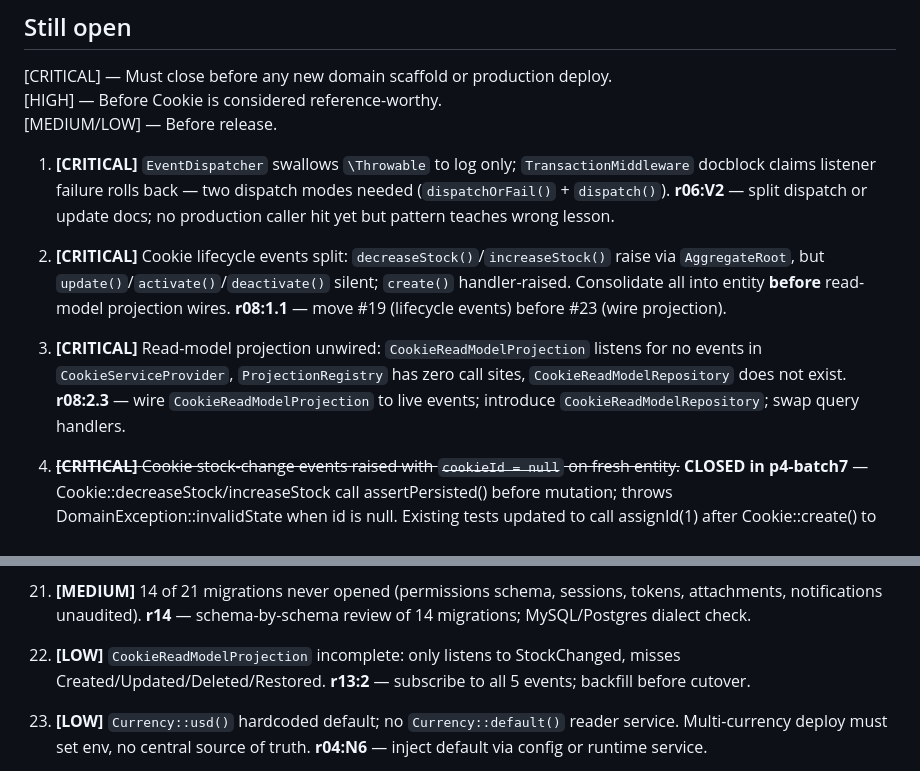
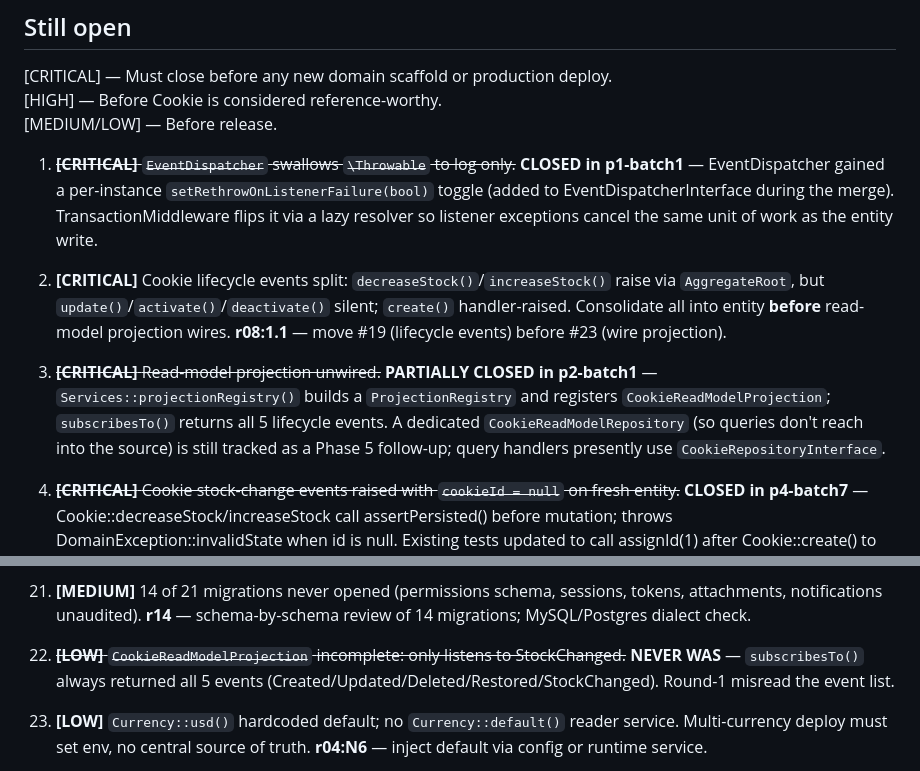
Before and after one commit to ci4me/CQRSTemplate, a Markdown page: FINAL_AUDIT.md, 2 parts joined by grey strips. Rendered like a GitHub page.

Commit message:
docs(audit): close items #1, #3 (partial), #22 in FINAL_AUDIT
Sweep through the still-open list to mark items already addressed by
prior batches:

- #1 EventDispatcher swallows Throwable — closed in p1-batch1 via
  setRethrowOnListenerFailure() on the dispatcher (added to the
  interface during the main merge); TransactionMiddleware flips it
  via a lazy resolver.
- #3 Read-model projection unwired — partially closed in p2-batch1:
  Services::projectionRegistry() builds the registry and registers
  CookieReadModelProjection; subscribesTo() returns all 5 events.
  Dedicated CookieReadModelRepository deferred to Phase 5.
- #22 CookieReadModelProjection misses 4 events — never was. Round-1
  misread; subscribesTo() always returned all 5 events.

Clone-readiness held at 80% (no new code, just doc reconciliation).

Co-Authored-By: Claude Opus 4.7 (1M context) <noreply@anthropic.com>

```diff
--- a/FINAL_AUDIT.md
+++ b/FINAL_AUDIT.md
@@ -43,11 +43,11 @@ What remains: a small set of architectural decisions on top of working code —
 [HIGH] — Before Cookie is considered reference-worthy.
 [MEDIUM/LOW] — Before release.
 
-1. **[CRITICAL]** `EventDispatcher` swallows `\Throwable` to log only; `TransactionMiddleware` docblock claims listener failure rolls back — two dispatch modes needed (`dispatchOrFail()` + `dispatch()`). **r06:V2** — split dispatch or update docs; no production caller hit yet but pattern teaches wrong lesson.
+1. ~~**[CRITICAL]** `EventDispatcher` swallows `\Throwable` to log only.~~ **CLOSED in p1-batch1** — EventDispatcher gained a per-instance `setRethrowOnListenerFailure(bool)` toggle (added to EventDispatcherInterface during the merge). TransactionMiddleware flips it via a lazy resolver so listener exceptions cancel the same unit of work as the entity write.
 
 2. **[CRITICAL]** Cookie lifecycle events split: `decreaseStock()`/`increaseStock()` raise via `AggregateRoot`, but `update()`/`activate()`/`deactivate()` silent; `create()` handler-raised. Consolidate all into entity **before** read-model projection wires. **r08:1.1** — move #19 (lifecycle events) before #23 (wire projection).
 
-3. **[CRITICAL]** Read-model projection unwired: `CookieReadModelProjection` listens for no events in `CookieServiceProvider`, `ProjectionRegistry` has zero call sites, `CookieReadModelRepository` does not exist. **r08:2.3** — wire `CookieReadModelProjection` to live events; introduce `CookieReadModelRepository`; swap query handlers.
+3. ~~**[CRITICAL]** Read-model projection unwired.~~ **PARTIALLY CLOSED in p2-batch1** — `Services::projectionRegistry()` builds a `ProjectionRegistry` and registers `CookieReadModelProjection`; `subscribesTo()` returns all 5 lifecycle events. A dedicated `CookieReadModelRepository` (so queries don't reach into the source) is still tracked as a Phase 5 follow-up; query handlers presently use `CookieRepositoryInterface`.
 
 4. ~~**[CRITICAL]** Cookie stock-change events raised with `cookieId = null` on fresh entity.~~ **CLOSED in p4-batch7** — Cookie::decreaseStock/increaseStock call assertPersisted() before mutation; throws DomainException::invalidState when id is null. Existing tests updated to call assignId(1) after Cookie::create() to mirror the production flow.
 
@@ -85,7 +85,7 @@ What remains: a small set of architectural decisions on top of working code —
 
 21. **[MEDIUM]** 14 of 21 migrations never opened (permissions schema, sessions, tokens, attachments, notifications unaudited). **r14** — schema-by-schema review of 14 migrations; MySQL/Postgres dialect check.
 
-22. **[LOW]** `CookieReadModelProjection` incomplete: only listens to StockChanged, misses Created/Updated/Deleted/Restored. **r13:2** — subscribe to all 5 events; backfill before cutover.
+22. ~~**[LOW]** `CookieReadModelProjection` incomplete: only listens to StockChanged.~~ **NEVER WAS** — `subscribesTo()` always returned all 5 events (Created/Updated/Deleted/Restored/StockChanged). Round-1 misread the event list.
 
 23. **[LOW]** `Currency::usd()` hardcoded default; no `Currency::default()` reader service. Multi-currency deploy must set env, no central source of truth. **r04:N6** — inject default via config or runtime service.
 
```
